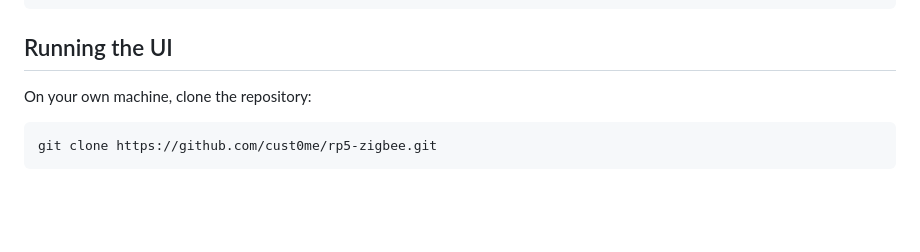
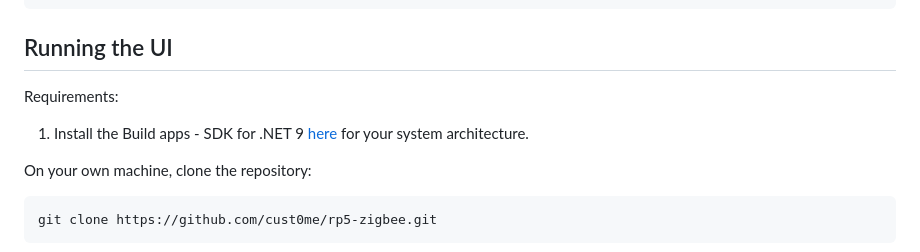
Before and after one commit to cust0me/rp5-zigbee, a Markdown page: README.md, the part around the change. Drawn GitHub-style; blank space fills up the shorter version.

Commit message:
Add requirements section to README for .NET 9 SDK installation

````diff
--- a/README.md
+++ b/README.md
@@ -171,6 +171,9 @@ You should see something similar to this:
 
 ## Running the UI
 
+Requirements:
+1. Install the Build apps - SDK for .NET 9 [here](https://dotnet.microsoft.com/en-us/download/dotnet/9.0) for your system architecture.
+
 On your own machine, clone the repository:
 
 ```bash
````
